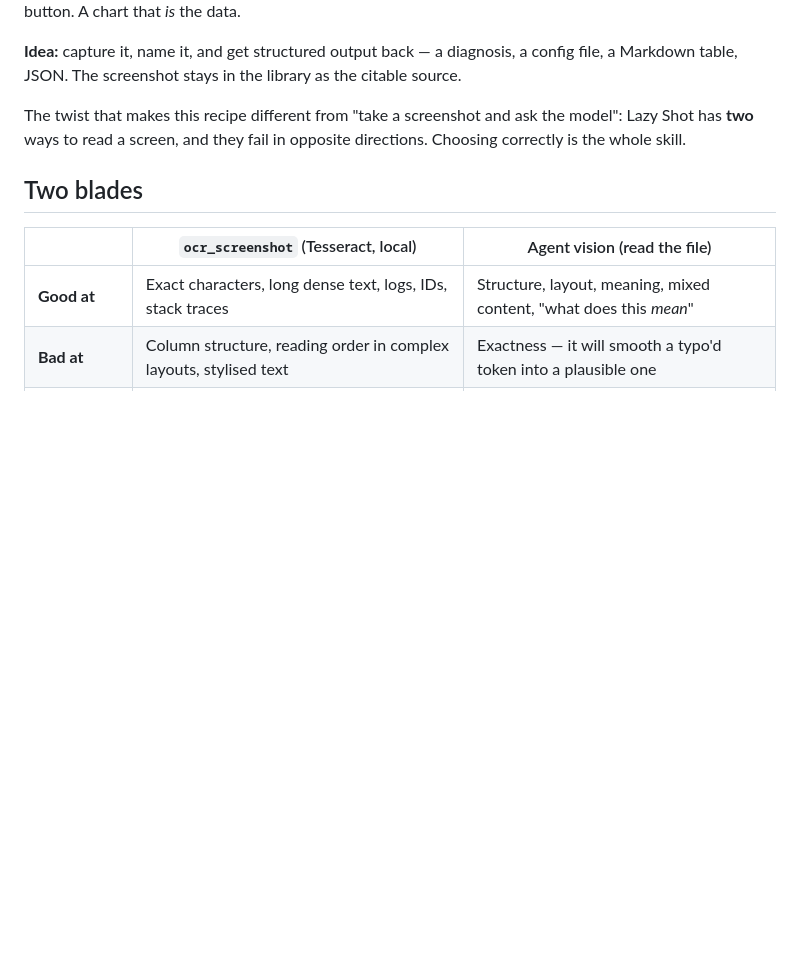
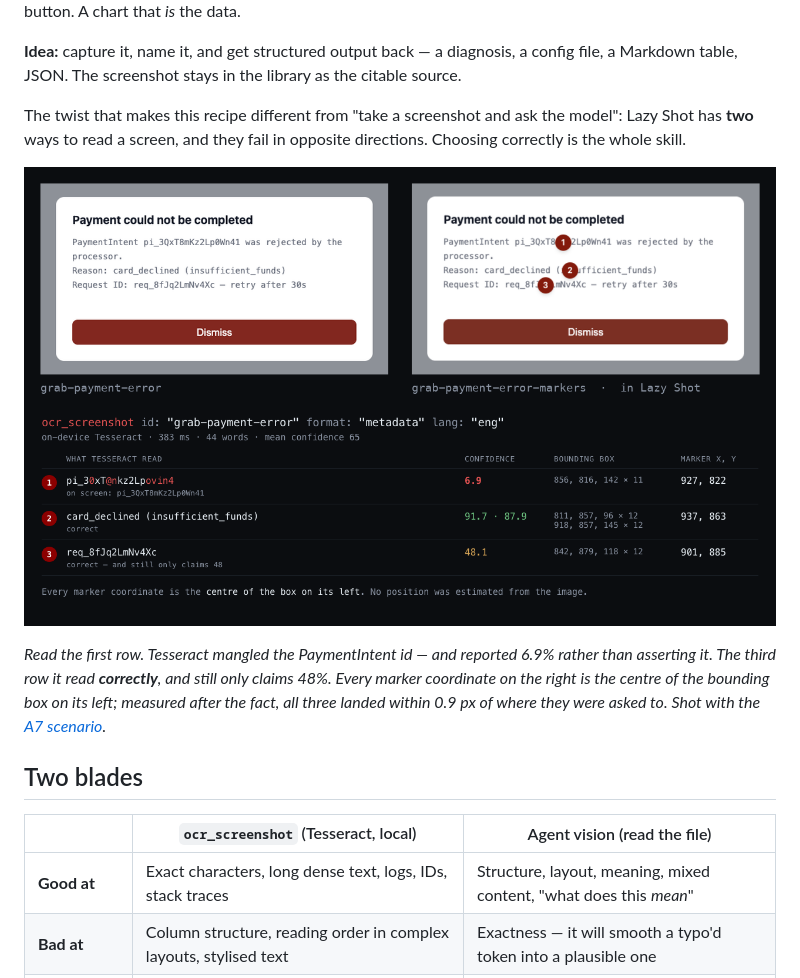
Before and after one commit to GigLaboCom/lazy-shot-cookbook, a Markdown page: recipes/05-copy-the-uncopyable/README.md, the part around the change. Drawn GitHub-style; pictures changed too: assets/recipes/05-copy-the-uncopyable/ocr-to-markers.png (added); blank space fills up the shorter version.

```diff
--- a/recipes/05-copy-the-uncopyable/README.md
+++ b/recipes/05-copy-the-uncopyable/README.md
@@ -6,7 +6,9 @@
 
 The twist that makes this recipe different from "take a screenshot and ask the model": Lazy Shot has **two** ways to read a screen, and they fail in opposite directions. Choosing correctly is the whole skill.
 
-<!-- TODO(assets): A7 — assets/recipes/05-copy-the-uncopyable/ocr-to-markers.png — spec in docs/ASSETS.md -->
+![An unselectable payment error dialog beside the same capture open in Lazy Shot with three numbered markers landing on its identifiers, above a table of what Tesseract read for each one, its confidence, its bounding box and the marker coordinate derived from it](../../assets/recipes/05-copy-the-uncopyable/ocr-to-markers.png)
+
+*Read the first row. Tesseract mangled the PaymentIntent id — and reported 6.9% rather than asserting it. The third row it read **correctly**, and still only claims 48%. Every marker coordinate on the right is the centre of the bounding box on its left; measured after the fact, all three landed within 0.9 px of where they were asked to. Shot with the [A7 scenario](../../scenarios/A7-ocr-to-markers.md).*
 
 ## Two blades
 
```
Also changed, not shown: docs/ASSETS.md (+2 -2 lines), scenarios/A7-ocr-to-markers.md (+48 -2 lines), 2 other files.
